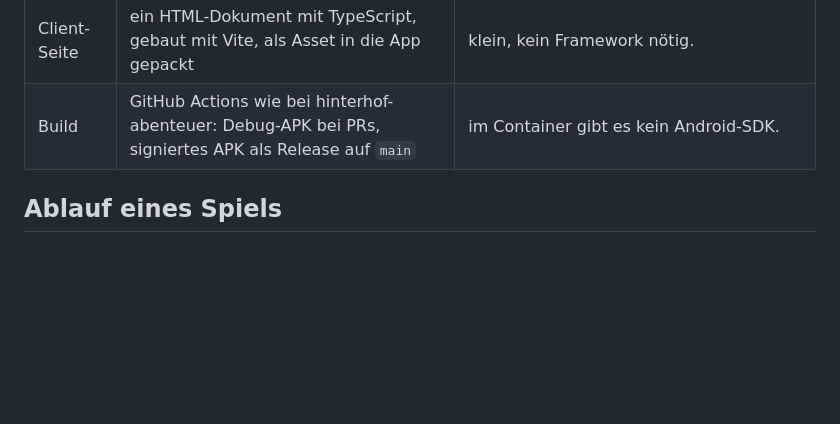
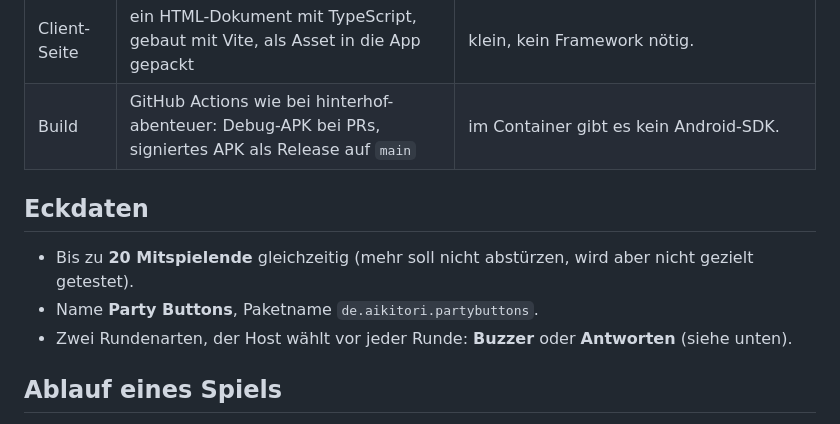
Before and after one commit to aikitori/party-buttons, a Markdown page: PLAN.md, the part around one of its changes. GitHub-like rendering; blank space fills up the shorter version.

```diff
--- a/PLAN.md
+++ b/PLAN.md
@@ -30,6 +30,12 @@ Die Android-App startet einen kleinen Webserver im WLAN, zeigt dessen Adresse al
 | Client-Seite | ein HTML-Dokument mit TypeScript, gebaut mit Vite, als Asset in die App gepackt | klein, kein Framework nötig. |
 | Build | GitHub Actions wie bei hinterhof-abenteuer: Debug-APK bei PRs, signiertes APK als Release auf `main` | im Container gibt es kein Android-SDK. |
 
+## Eckdaten
+
+- Bis zu **20 Mitspielende** gleichzeitig (mehr soll nicht abstürzen, wird aber nicht gezielt getestet).
+- Name **Party Buttons**, Paketname `de.aikitori.partybuttons`.
+- Zwei Rundenarten, der Host wählt vor jeder Runde: **Buzzer** oder **Antworten** (siehe unten).
+
 ## Ablauf eines Spiels
 
 1. Host öffnet die App, tippt „Neues Spiel“. Die App startet den Server und einen Vordergrund-Dienst, damit er
```
Also changed, not shown: other parts of PLAN.md (+18 -9 lines).
